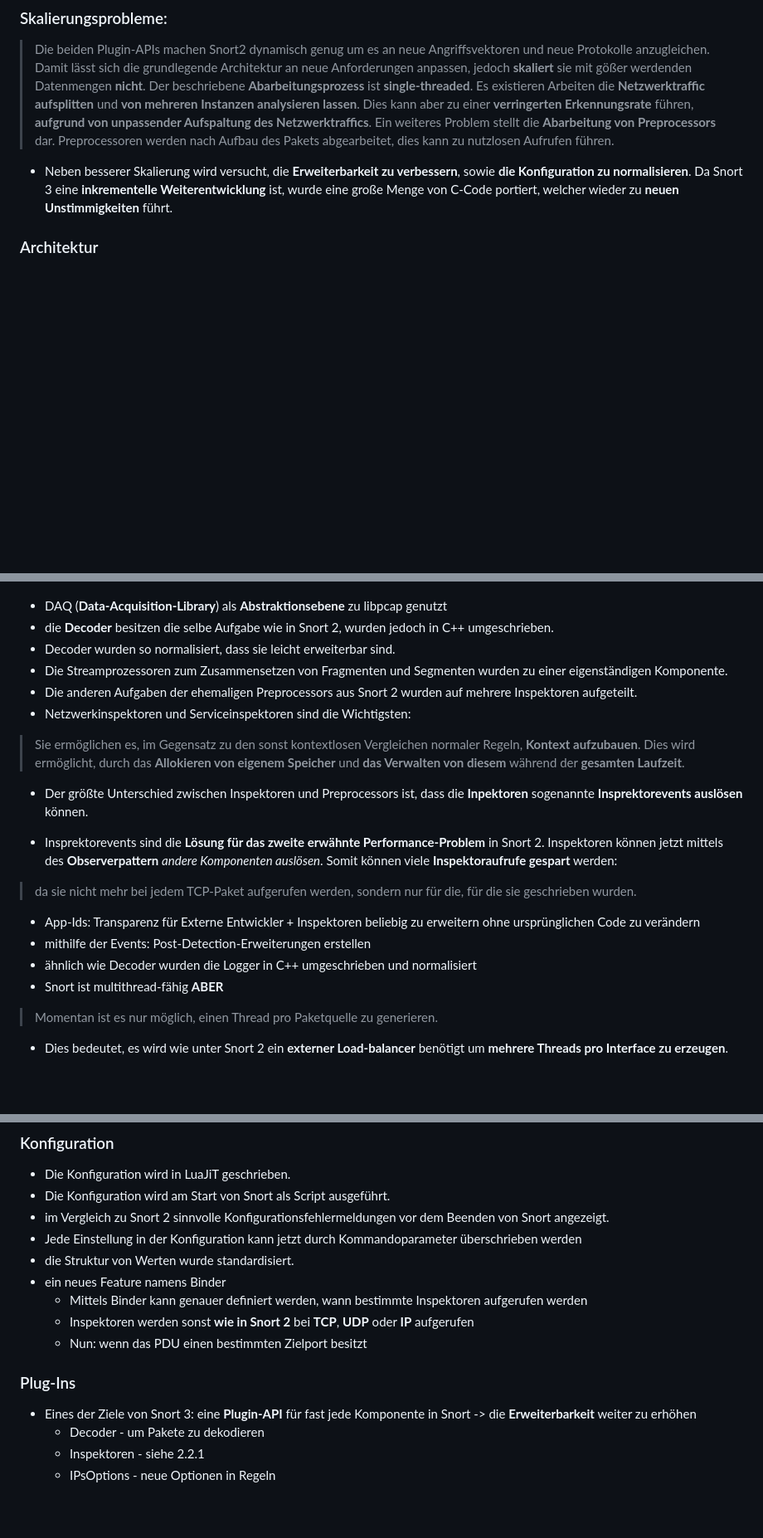
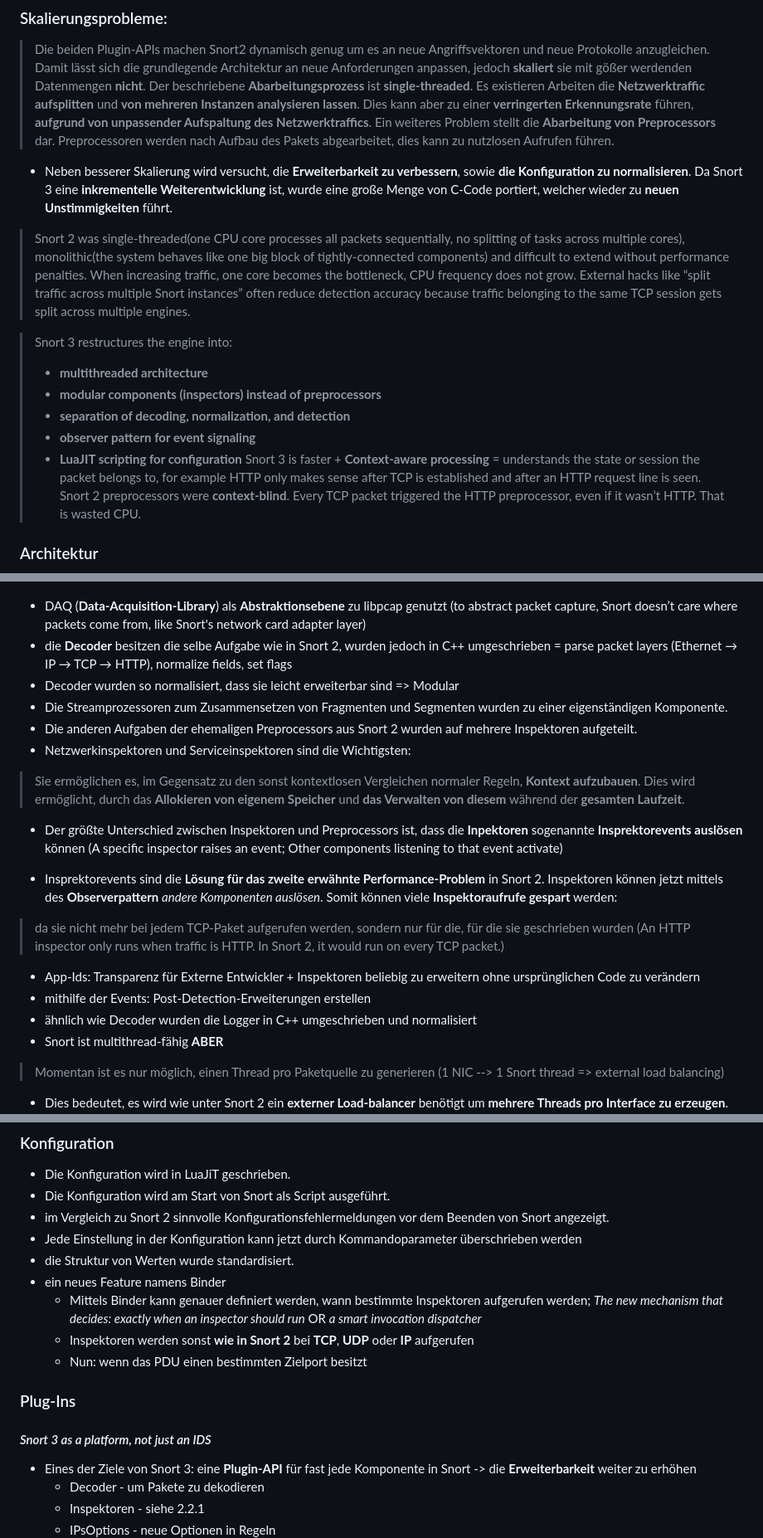
Before and after one commit to zhinoo-zobairi/thesis-workspace, a Markdown page: literature_review/05_Snort3.md, 3 parts joined by grey strips. Shown: that part at 83% size. GitHub-like rendering; blank space fills up the shorter version.

Commit message:
Revise Snort 3 literature review for clarity and detail

```diff
--- a/literature_review/05_Snort3.md
+++ b/literature_review/05_Snort3.md
@@ -8,25 +7,36 @@ zu lösen.
 > Die beiden Plugin-APIs machen Snort2 dynamisch genug um es an neue Angriffsvektoren und neue Protokolle anzugleichen. Damit lässt sich die grundlegende Architektur an neue Anforderungen anpassen, jedoch **skaliert** sie mit gößer werdenden Datenmengen **nicht**. Der beschriebene **Abarbeitungsprozess** ist **single-threaded**. Es existieren Arbeiten die **Netzwerktraffic aufsplitten** und **von mehreren Instanzen analysieren lassen**. Dies kann aber zu einer **verringerten Erkennungsrate** führen, **aufgrund von unpassender Aufspaltung des Netzwerktraffics**. Ein weiteres Problem stellt die **Abarbeitung von Preprocessors** dar. Preprocessoren werden nach Aufbau des Pakets abgearbeitet, dies kann zu nutzlosen Aufrufen führen.
 
 - Neben besserer Skalierung wird versucht, die **Erweiterbarkeit zu verbessern**, sowie **die Konfiguration zu normalisieren**. Da Snort 3 eine **inkrementelle Weiterentwicklung** ist, wurde eine große Menge von C-Code portiert, welcher wieder zu **neuen Unstimmigkeiten** führt.
+> Snort 2 was single-threaded(one CPU core processes all packets sequentially, no splitting of tasks across multiple cores), monolithic(the system behaves like one big block of tightly-connected components) and difficult to extend without performance penalties. When increasing traffic, one core becomes the bottleneck, CPU frequency does not grow. External hacks like “split traffic across multiple Snort instances” often reduce detection accuracy because traffic belonging to the same TCP session gets split across multiple engines.
+
+> Snort 3 restructures the engine into:
+>
+>* **multithreaded architecture**
+>* **modular components (inspectors) instead of preprocessors**
+>* **separation of decoding, normalization, and detection**
+>* **observer pattern for event signaling**
+>* **LuaJIT scripting for configuration**
+>Snort 3 is faster + **Context-aware processing** = understands the state or session the packet belongs to, for example HTTP only makes sense after TCP is established and after an HTTP request line is seen. Snort 2 preprocessors were **context-blind**. Every TCP packet triggered the HTTP preprocessor, even if it wasn’t HTTP. That is wasted CPU.
+
 ### Architektur
 ![alt text](Snort3_Architecture.png)
-- DAQ (**Data-Acquisition-Library**) als **Abstraktionsebene** zu libpcap genutzt
-- die **Decoder** besitzen die selbe Aufgabe wie in Snort 2, wurden jedoch in C++ umgeschrieben.
-- Decoder wurden so normalisiert, dass sie leicht erweiterbar sind.
+- DAQ (**Data-Acquisition-Library**) als **Abstraktionsebene** zu libpcap genutzt (to abstract packet capture, Snort doesn’t care where packets come from, like Snort's network card adapter layer)
+- die **Decoder** besitzen die selbe Aufgabe wie in Snort 2, wurden jedoch in C++ umgeschrieben = parse packet layers (Ethernet → IP → TCP → HTTP), normalize fields, set flags
+- Decoder wurden so normalisiert, dass sie leicht erweiterbar sind => Modular
 - Die Streamprozessoren zum Zusammensetzen von Fragmenten und Segmenten wurden zu einer eigenständigen Komponente.
 - Die anderen Aufgaben der ehemaligen Preprocessors aus Snort 2 wurden auf mehrere Inspektoren aufgeteilt.
 - Netzwerkinspektoren und Serviceinspektoren sind die Wichtigsten:
 > Sie ermöglichen es, im Gegensatz zu den sonst kontextlosen Vergleichen normaler Regeln, **Kontext aufzubauen**. Dies wird ermöglicht, durch das **Allokieren von eigenem Speicher** und **das Verwalten von diesem** während der **gesamten Laufzeit**.
-- Der größte Unterschied zwischen Inspektoren und Preprocessors ist, dass die **Inpektoren** sogenannte **Insprektorevents auslösen** können.
+- Der größte Unterschied zwischen Inspektoren und Preprocessors ist, dass die **Inpektoren** sogenannte **Insprektorevents auslösen** können (A specific inspector raises an event; Other components listening to that event activate)
 
 - Insprektorevents sind die **Lösung für das zweite erwähnte Performance-Problem** in Snort 2. Inspektoren können jetzt mittels des **Observerpattern** *andere Komponenten auslösen*. Somit können viele **Inspektoraufrufe gespart** werden:
-> da sie nicht mehr bei jedem TCP-Paket aufgerufen werden, sondern nur für die, für die sie geschrieben wurden.
+> da sie nicht mehr bei jedem TCP-Paket aufgerufen werden, sondern nur für die, für die sie geschrieben wurden (An HTTP inspector only runs when traffic is HTTP. In Snort 2, it would run on every TCP packet.)
 
 - App-Ids: Transparenz für Externe Entwickler + Inspektoren beliebig zu erweitern ohne ursprünglichen Code zu verändern
 - mithilfe der Events: Post-Detection-Erweiterungen erstellen
 - ähnlich wie Decoder wurden die Logger in C++ umgeschrieben und normalisiert
 - Snort ist multithread-fähig **ABER**
-> Momentan ist es nur möglich, einen Thread pro Paketquelle zu generieren.
+> Momentan ist es nur möglich, einen Thread pro Paketquelle zu generieren (1 NIC --> 1 Snort thread => external load balancing)
 - Dies bedeutet, es wird wie unter Snort 2 ein **externer Load-balancer** benötigt um **mehrere Threads pro Interface zu erzeugen**.
 ![alt text](Snort3_LoadBalancer.png)
 #### Ein Regel in Snort 2
@@ -46,11 +56,12 @@ http_uri; content :"& pid ="; nocase ; http_uri; content :"& mac
 - Jede Einstellung in der Konfiguration kann jetzt durch Kommandoparameter überschrieben werden
 - die Struktur von Werten wurde standardisiert.
 - ein neues Feature namens Binder
-    - Mittels Binder kann genauer definiert werden, wann bestimmte Inspektoren aufgerufen werden
+    - Mittels Binder kann genauer definiert werden, wann bestimmte Inspektoren aufgerufen werden; *The new mechanism that decides: exactly when an inspector should run* OR *a smart invocation dispatcher*
     - Inspektoren werden sonst **wie in Snort 2** bei **TCP**, **UDP** oder **IP** aufgerufen
     - Nun: wenn das PDU einen bestimmten Zielport besitzt
 
 ### Plug-Ins
+#### *Snort 3 as a platform, not just an IDS*
 - Eines der Ziele von Snort 3: eine **Plugin-API** für fast jede Komponente in Snort -> die **Erweiterbarkeit** weiter zu erhöhen
     - Decoder - um Pakete zu dekodieren
     - Inspektoren - siehe 2.2.1
```
Also changed, not shown: other parts of literature_review/05_Snort3.md (+1 -2 lines).
